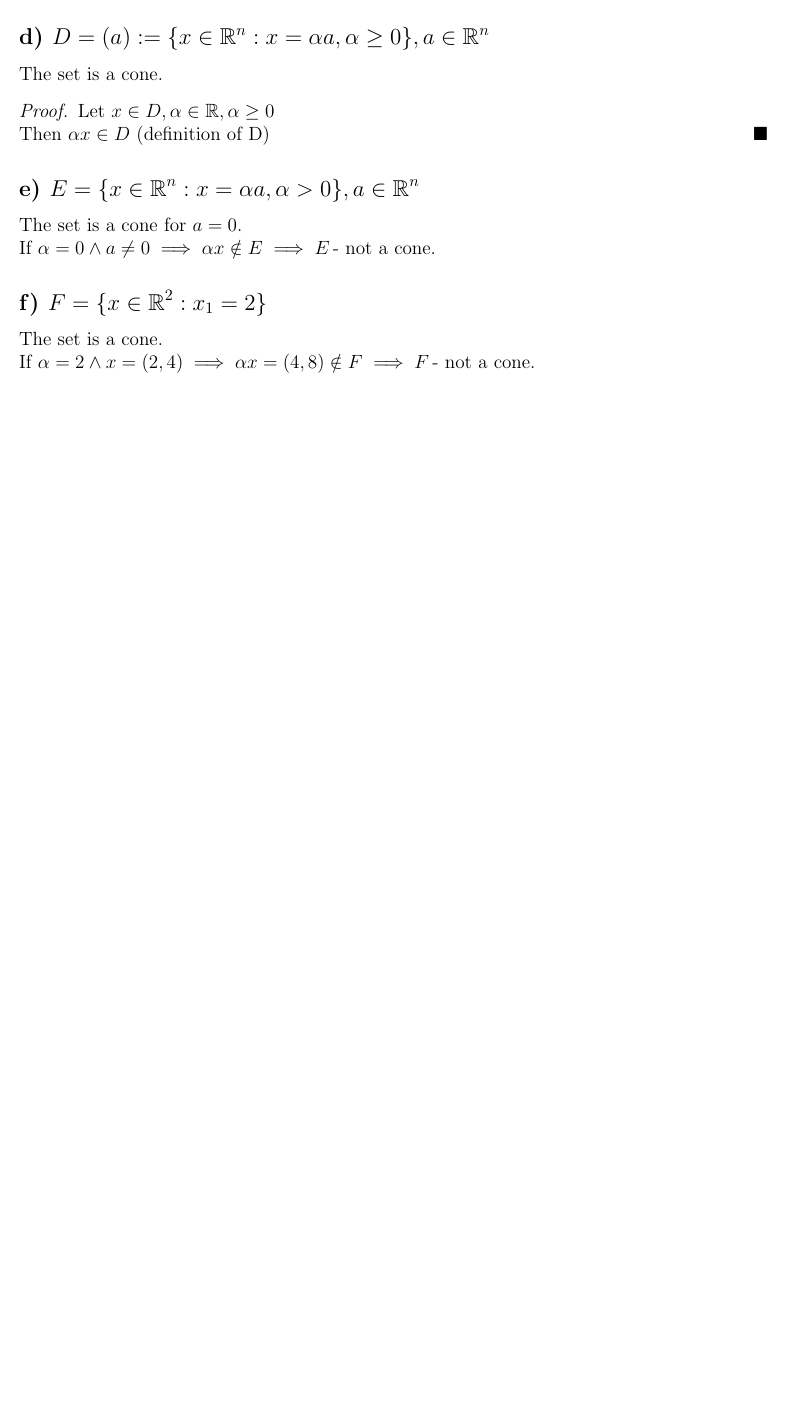
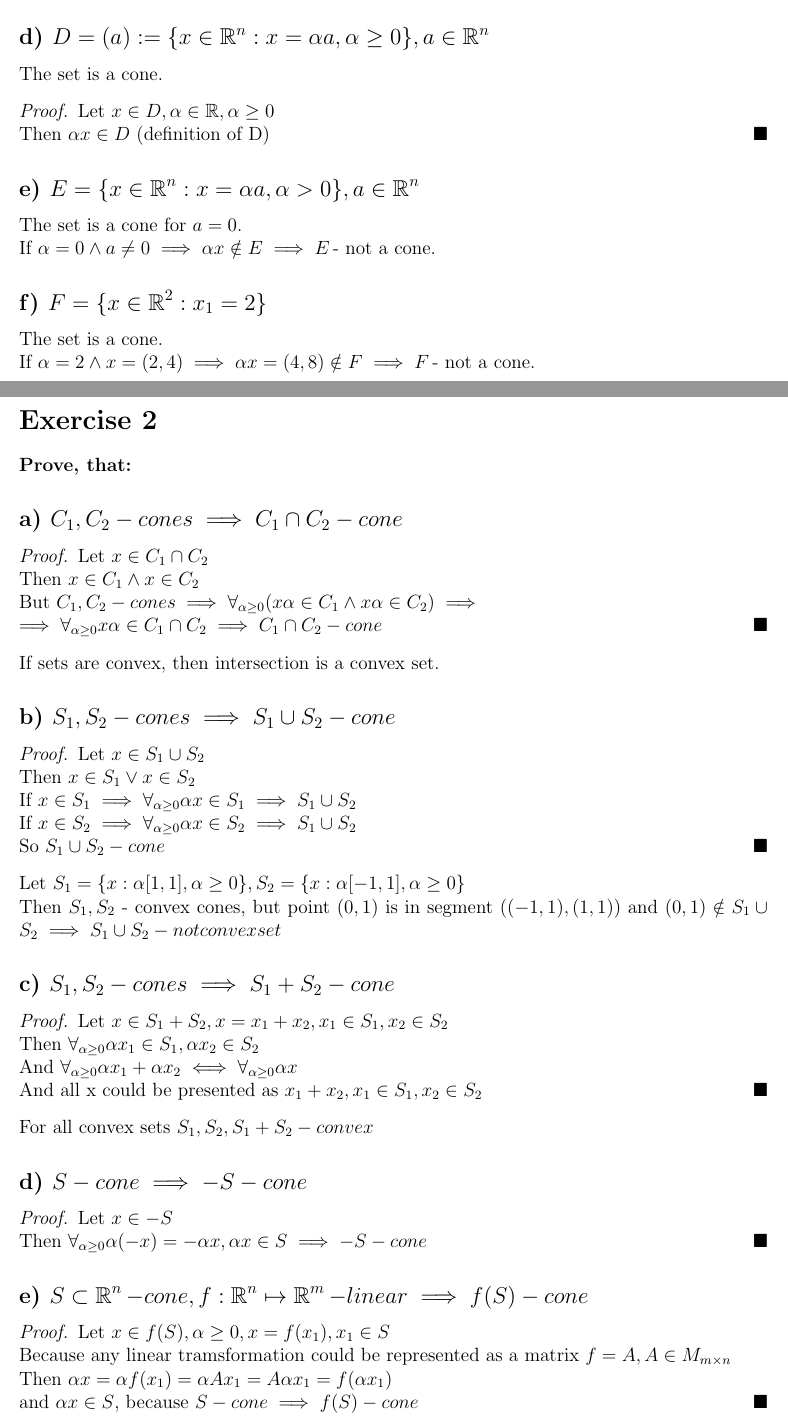
Before and after one commit to JakGad/OptimizationMethods, a LaTeX document (Set 3/Set 3.tex): part of the page before the commit and two parts of pages 1 and 2 of 2 after it, the two joined at a grey line, cut so that both start at the same text, the shorter picture padded with empty space. Compiled offline with pdfLaTeX.

Commit message:
Exercise 2 completed

```diff
--- a/Set 3/Set 3.tex
+++ b/Set 3/Set 3.tex
@@ -60,5 +60,48 @@ If \(\alpha = 0 \land a \ne 0 \implies \alpha x \notin E \implies E\,\)- not a c
 \subsection*{f) \(F=\{x \in \R^2 : x_1=2\}\) }
 The set is a cone.\\
 If \(\alpha = 2 \land x = (2,4) \implies \alpha x=(4, 8) \notin F\implies F\,\)- not a cone.
+\section*{Exercise 2}
+{\bfseries Prove, that:}
+\subsection*{a) \( C_1, C_2 - cones \implies C_1 \cap C_2 - cone\)}
+\begin{proof}
+    Let \( x \in C_1 \cap C_2\)\\
+    Then \( x \in C_1 \land x \in C_2 \) \\
+    But \( C_1, C_2 - cones \implies \forall_{\alpha \geq 0} (x \alpha \in C_1 \land x \alpha \in C_2) \implies \\ \implies \forall_{\alpha \geq 0} x\alpha \in C_1 \cap C_2 \implies C_1 \cap C_2 - cone\)
+\end{proof}
+If sets are convex, then intersection is a convex set.
+\subsection*{b) \(S_1, S_2 - cones \implies S_1 \cup S_2 - cone\) }
+\begin{proof}
+    Let \( x \in S_1 \cup S_2\)\\
+    Then \( x \in S_1 \lor x \in S_2 \)\\
+    If \( x \in S_1 \implies \forall_{\alpha \geq 0} \alpha x \in S_1 \implies S_1 \cup S_2\)\\
+    If \( x \in S_2 \implies \forall_{\alpha \geq 0} \alpha x \in S_2 \implies S_1 \cup S_2\)\\
+    So \( S_1 \cup S_2 - cone\)
+\end{proof}
+Let \( S_1 = \{x: \alpha[1,1], \alpha \geq 0\}, S_2 = \{x: \alpha[-1,1], \alpha \geq 0\} \)\\
+Then \( S_1, S_2\) - convex cones, but point \((0, 1)\) is in segment \( ((-1, 1), (1,1)) \) and \( (0,1) \notin S_1 \cup S_2 \implies S_1 \cup S_2 - not convex set \)
+\subsection*{c) \( S_1, S_2 -cones \implies S_1+S_2 -cone\)}
+\begin{proof}
+Let \(x \in S_1 +S_2, x=x_1+x_2, x_1 \in S_1, x_2 \in S_2\)\\
+Then \( \forall_{\alpha \geq 0} \alpha x_1 \in S_1, \alpha x_2 \in S_2  \)\\
+And \( \forall_{\alpha \geq 0} \alpha x_1+\alpha x_2 \iff \forall_{\alpha \geq 0} \alpha x\)\\
+And all x could be presented as \( x_1+x_2, x_1 \in S_1, x_2 \in S_2\)
+\end{proof}
+For all convex sets \(S_1, S_2, S_1+S_2 -convex\)
+\subsection*{d) \( S - cone \implies -S - cone\)}
+\begin{proof}
+    Let \(x \in -S\)\\
+    Then \( \forall_{\alpha \geq 0} \alpha(-x)=-\alpha x, \alpha x \in S \implies -S -cone\)
+\end{proof}
+\subsection*{e) \( S \subset \R^n - cone, f:\R^n \mapsto \R^m -linear  \implies f(S)- cone\)}
+\begin{proof}
+    Let \(x \in f(S), \alpha \geq 0, x=f(x_1), x_1 \in S\)\\
+    Because any linear tramsformation could be represented as a matrix  \(f=A, A \in M_{m \times n}\)\\
+    Then \(\alpha x=\alpha f(x_1)=\alpha A x_1 =A \alpha x_1= f(\alpha x_1)\)\\
+    and \(\alpha x \in S\), because \(S - cone \implies f(S)-cone\)
+\end{proof}
+%\subsection*{f) \( F=\{ y \in \R^m : y=Ax, x \geq0, x \in \R^n\} - convex\,cone\)}
+%\begin{proof}
+%    Set \({ x \in \R^n: x \geq0\}\) is a cone, and matrix A is a linear transformation, so F is a cone.\\
 
+%\end{proof}
 \end{document}
```
Also changed, not shown: Set 3/Set 3.pdf.
